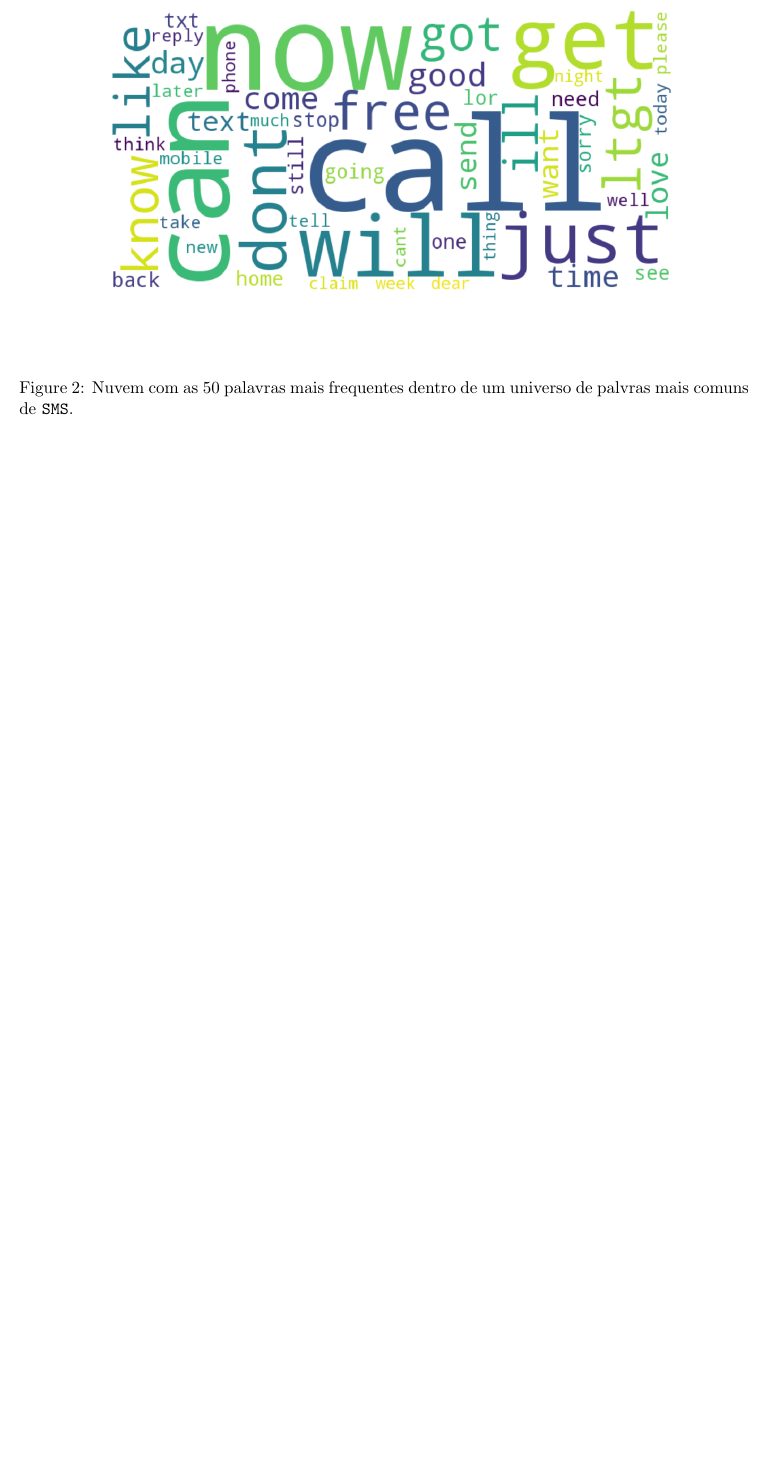
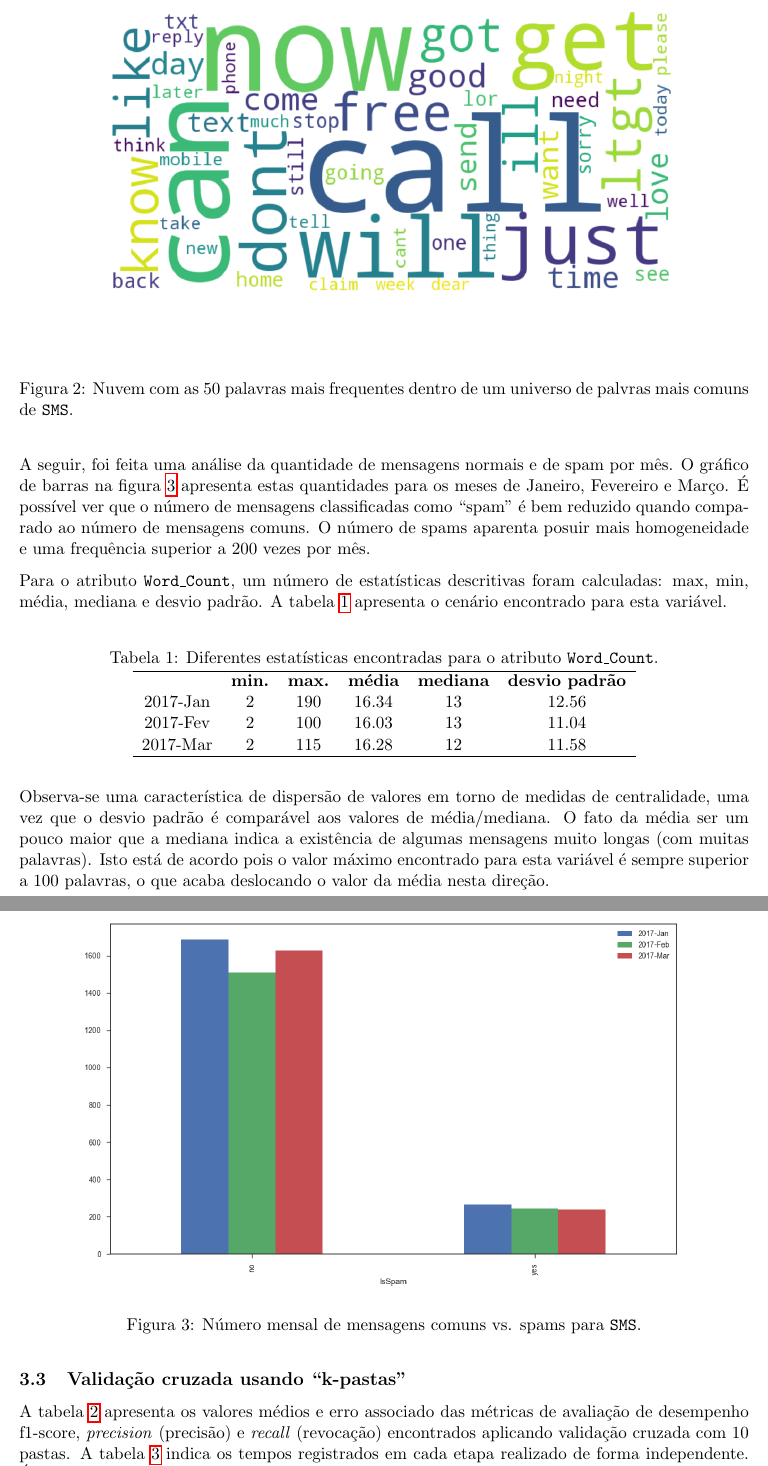
Before and after one commit to renvmorales/SMS-spam-classifier, a LaTeX document (artigo_SMS.tex): part of page 3 of 3 before the commit and two parts of pages 3 and 4 of 5 after it, the two joined at a grey line, cut so that both start at the same text, the shorter picture padded with empty space. Compiled offline with pdfLaTeX.

```diff
--- a/artigo_SMS.tex
+++ b/artigo_SMS.tex
@@ -1,9 +1,9 @@
 \documentclass[a4paper,11pt]{article}
 \usepackage[utf8x]{inputenc}
 % \usepackage[latin1]{inputenc}
-% \usepackage[brazil]{babel}
+\usepackage[brazil]{babel}
 \usepackage[pdftex]{color,graphicx}
-\usepackage[a4paper,left=2.2cm,right=2.3cm,top=3.1cm,bottom=3.3cm]{geometry}
+\usepackage[a4paper,left=2.2cm,right=2.3cm,top=2.5cm,bottom=2.5cm]{geometry}
 \usepackage{subfig}
 \usepackage{picinpar}
 \usepackage{multicol}
@@ -119,3 +120,59 @@
 \end{figure}
 
 
+\newpage
+A seguir, foi feita uma análise da quantidade de mensagens normais e de spam por mês. O
+gráfico de barras na figura \ref{fig:monthly_spam} apresenta estas quantidades para os meses de Janeiro, Fevereiro
+e Março. É possível ver que o número de mensagens classificadas como ``spam'' é bem reduzido
+quando comparado ao número de mensagens comuns. O número de spams aparenta posuir mais
+homogeneidade e uma frequência superior a 200 vezes por mês.
+
+
+\begin{figure}[htbp]
+    \centering
+    \includegraphics[width=\textwidth]{monthly_spam.png}
+    \caption[Figura simples]{Número mensal de mensagens comuns vs. spams para \texttt{SMS}.}
+    \label{fig:monthly_spam}
+\end{figure}
+
+
+Para o atributo \texttt{Word\_Count}, um número de estatísticas descritivas foram calculadas:
+max, min, média, mediana e desvio padrão. A tabela \ref{tab:stats} apresenta o cenário encontrado para
+esta variável.
+
+
+
+\vspace{.5cm}
+% \newpage
+\makesavenoteenv{tabular}
+\begin{center}
+\captionof{table}{Diferentes estatísticas encontradas para o atributo \texttt{Word\_Count}.}
+\begin{tabular}{cccccc}
+ \hline
+            &  \textbf{min.} &  \textbf{max.}  &  \textbf{média}  & \textbf{mediana}  & \textbf{desvio padrão}\\
+  2017-Jan  &  2    &  190  &  16.34  &  13  &  12.56 \\
+  2017-Fev  &  2    &  100  &  16.03  &  13  &  11.04  \\
+  2017-Mar  &  2    &  115  &  16.28  &  12  &  11.58  \\
+ \hline
+%  \hline
+ \label{tab:stats}
+\end{tabular}
+\end{center}
+
+Observa-se uma característica de dispersão de valores em torno de medidas de centralidade, uma vez
+que o desvio padrão é comparável aos valores de média/mediana. O fato da média ser um pouco maior
+que a mediana indica a existência de algumas mensagens muito longas (com muitas palavras). Isto
+está de acordo pois o valor máximo encontrado para esta variável é sempre superior a 100 palavras,
+o que acaba deslocando o valor da média nesta direção.
+
+
+
+\newpage
+
+\vspace{1cm}
+
+\subsection{Validação cruzada usando ``k-pastas''}
+A tabela \ref{tab:metrics} apresenta os valores médios e erro associado das métricas de avaliação
+de desempenho f1-score, \textit{precision} (precisão) e \textit{recall} (revocação) encontrados
+aplicando validação cruzada com 10 pastas. A tabela \ref{tab:tempo} indica os tempos registrados
+em cada etapa realizado de forma independente. É possível ver que os melhores desempenhos gerais
```
Also changed, not shown: artigo_SMS.tex (71 more changed lines).
